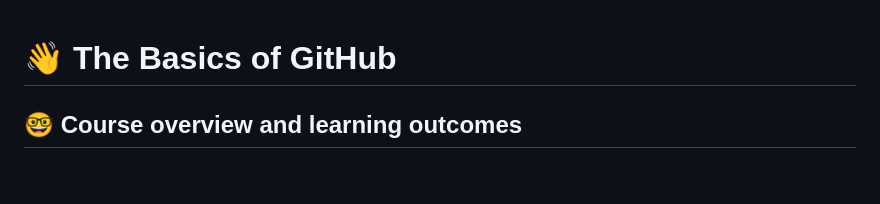
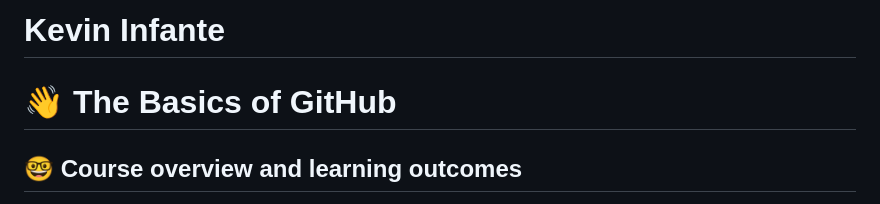
Before and after one commit to cop4808-spring-2023-fullstack-web/cop4808-git-and-github-fundamentals-KevinInfanteFAU, a Markdown page: README.md, the part around the change. Rendered like a GitHub page; blank space fills up the shorter version.

Commit message:
Added name at the top of readme

```diff
--- a/README.md
+++ b/README.md
@@ -1,3 +1,4 @@
+# Kevin Infante
 # :wave: The Basics of GitHub
 
 ## 🤓 Course overview and learning outcomes
```
